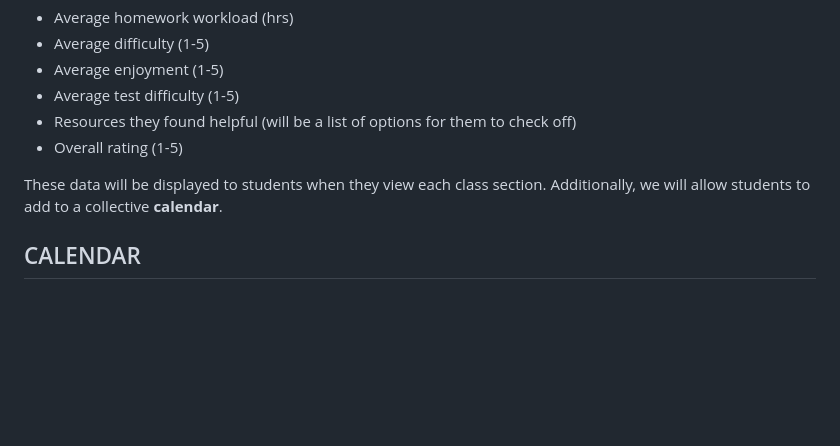
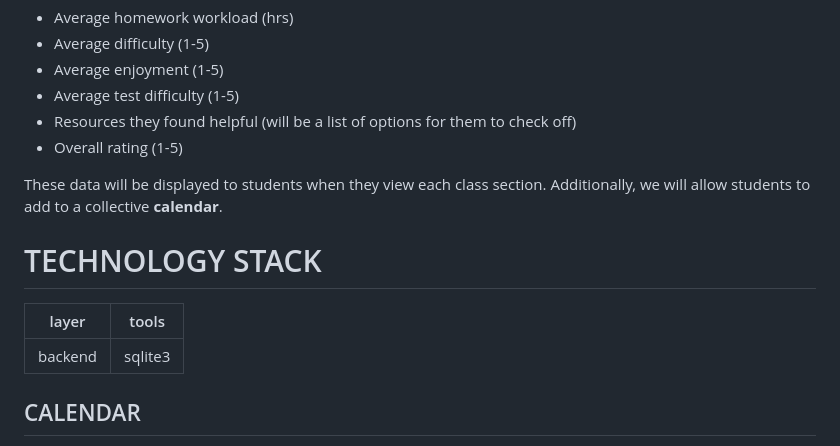
Before and after one commit to nk-nyc/p05-hojpoj-stuypedia, a Markdown page: design.md, the part around the change. Drawn GitHub-style; blank space fills up the shorter version.

Commit message:
Add technology stack section to design document
Added a section detailing the technology stack used for the project.

```diff
--- a/design.md
+++ b/design.md
@@ -41,6 +41,11 @@ For each teacher's section of each class, we hope to collect:
 
 These data will be displayed to students when they view each class section. Additionally, we will allow students to add to a collective **calendar**.
 
+# TECHNOLOGY STACK
+| layer | tools |
+| ---- | ----|
+| backend | sqlite3 |
+
 ## CALENDAR
 
 The calendar will be student-managed. Students can select whether the day is an A or B day and which type as well as what time schedule the day has. In addition to that, students can create **events** in categories such as test, project due date, AP, and celebration. Students will be able to verify other users' events or report them if they are innacurate. All students will be able to view the collective calendar and filter it for which classes they want to view.
```
